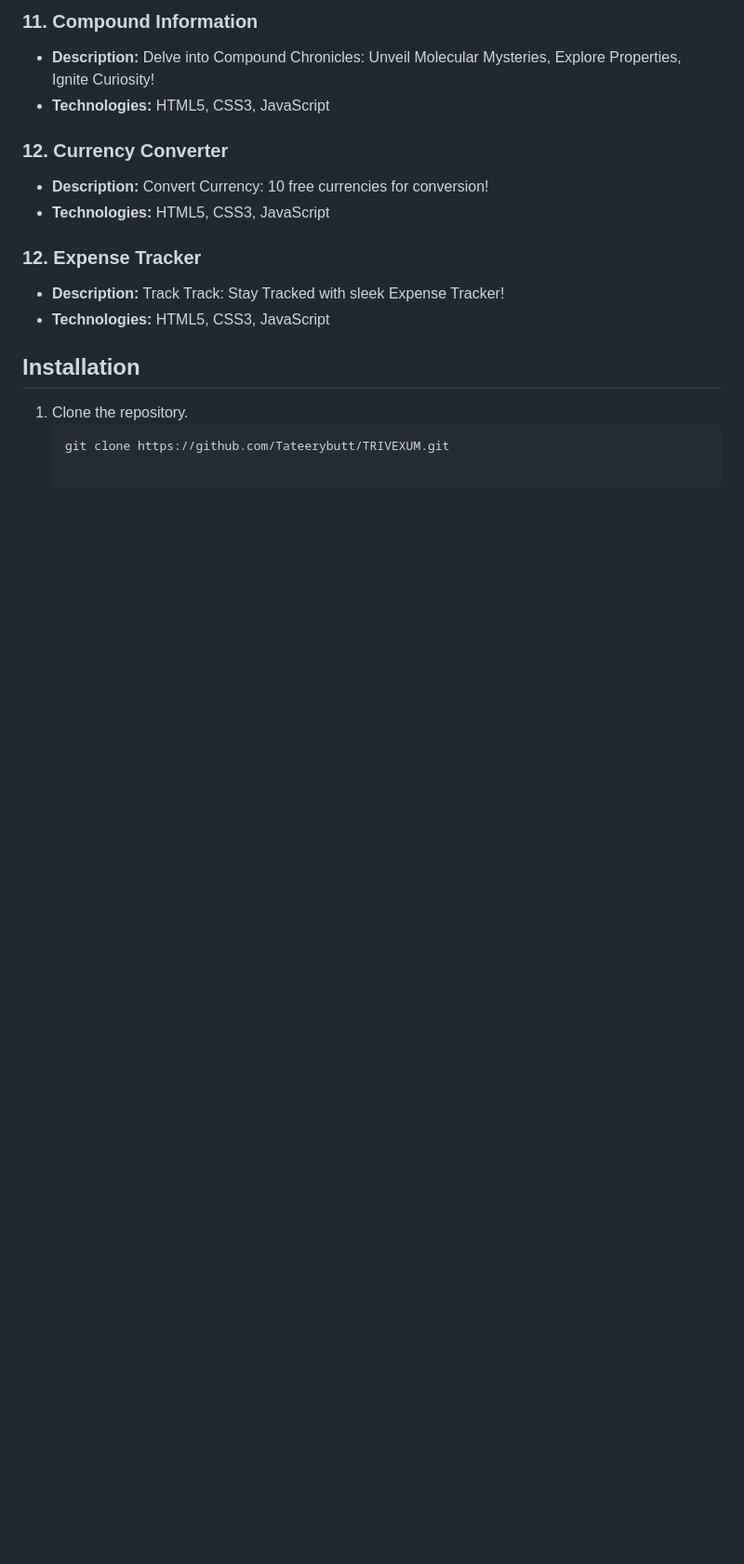
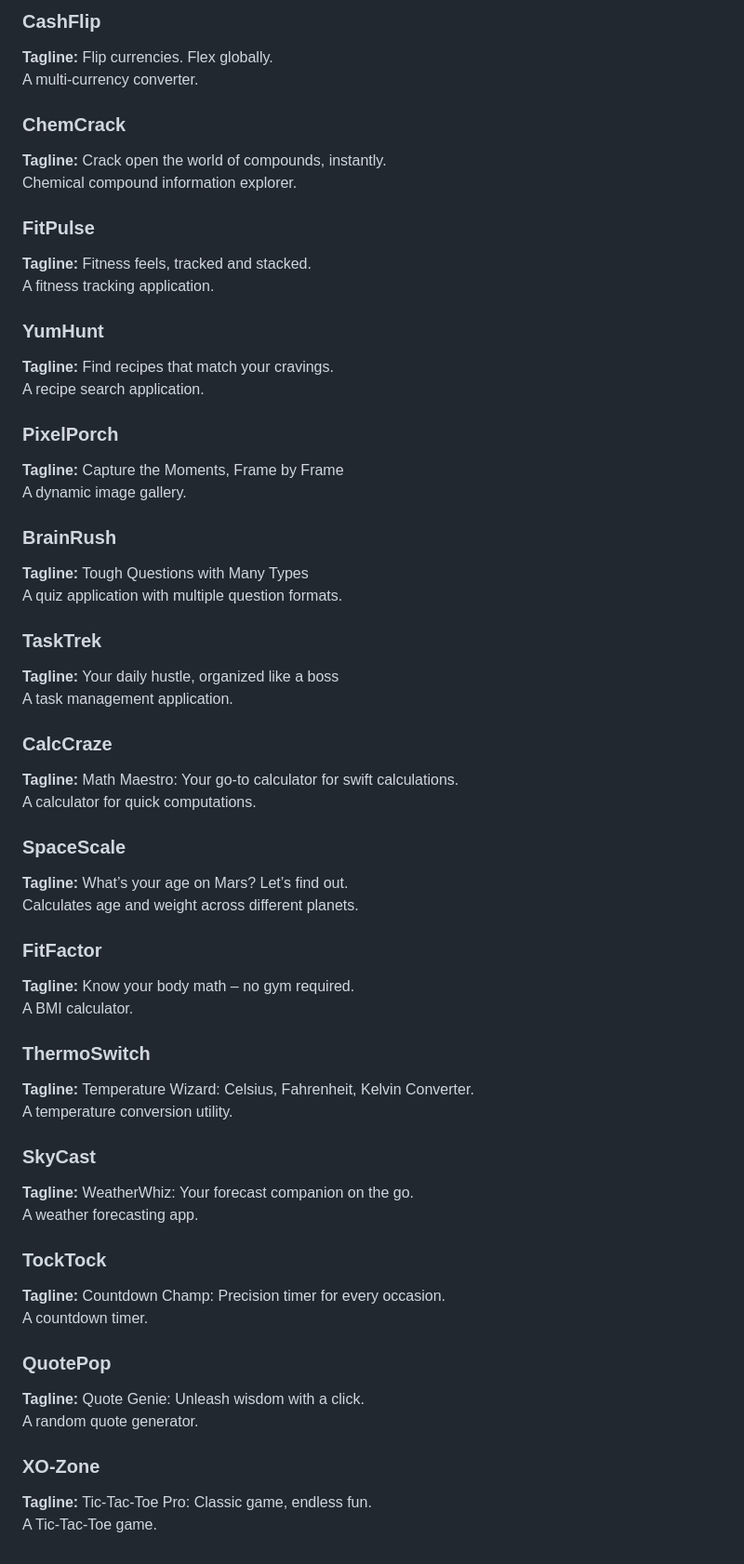
Before and after one commit to trivexum/trivexum.github.io, a Markdown page: README.md, the part around the change printed below. Shown: that part at 93% size. Drawn GitHub-style; blank space fills up the shorter version.

````diff
--- a/README.md
+++ b/README.md
@@ -62,18 +68,60 @@ Welcome to TRIVEXUM, a showcase of my web and full-stack development projects. E
 
-### 11. Compound Information
-- **Description:** Delve into Compound Chronicles: Unveil Molecular Mysteries, Explore Properties, Ignite Curiosity!
-- **Technologies:** HTML5, CSS3, JavaScript
+### CashFlip
+**Tagline:** Flip currencies. Flex globally.
+A multi-currency converter.
 
-### 12. Currency Converter
-- **Description:** Convert Currency: 10 free currencies for conversion!
-- **Technologies:** HTML5, CSS3, JavaScript
+### ChemCrack
+**Tagline:** Crack open the world of compounds, instantly.
+Chemical compound information explorer.
 
-### 12. Expense Tracker
-- **Description:** Track Track: Stay Tracked with sleek Expense Tracker!
-- **Technologies:** HTML5, CSS3, JavaScript
+### FitPulse
+**Tagline:** Fitness feels, tracked and stacked.
+A fitness tracking application.
 
-## Installation
+### YumHunt
+**Tagline:** Find recipes that match your cravings.
+A recipe search application.
 
-1. Clone the repository.
-   ```bash
-   git clone https://github.com/Tateerybutt/TRIVEXUM.git
+### PixelPorch
+**Tagline:** Capture the Moments, Frame by Frame
+A dynamic image gallery.
+
+### BrainRush
+**Tagline:** Tough Questions with Many Types
+A quiz application with multiple question formats.
+
+### TaskTrek
+**Tagline:** Your daily hustle, organized like a boss
+A task management application.
+
+### CalcCraze
+**Tagline:** Math Maestro: Your go-to calculator for swift calculations.
+A calculator for quick computations.
+
+### SpaceScale
+**Tagline:** What’s your age on Mars? Let’s find out.
+Calculates age and weight across different planets.
+
+### FitFactor
+**Tagline:** Know your body math – no gym required.
+A BMI calculator.
+
+### ThermoSwitch
+**Tagline:** Temperature Wizard: Celsius, Fahrenheit, Kelvin Converter.
+A temperature conversion utility.
+
+### SkyCast
+**Tagline:** WeatherWhiz: Your forecast companion on the go.
+A weather forecasting app.
+
+### TockTock
+**Tagline:** Countdown Champ: Precision timer for every occasion.
+A countdown timer.
+
+### QuotePop
+**Tagline:** Quote Genie: Unleash wisdom with a click.
+A random quote generator.
+
+### XO-Zone
+**Tagline:** Tic-Tac-Toe Pro: Classic game, endless fun.
+A Tic-Tac-Toe game.
````
Also changed, not shown: other parts of README.md (+49 -43 lines).
